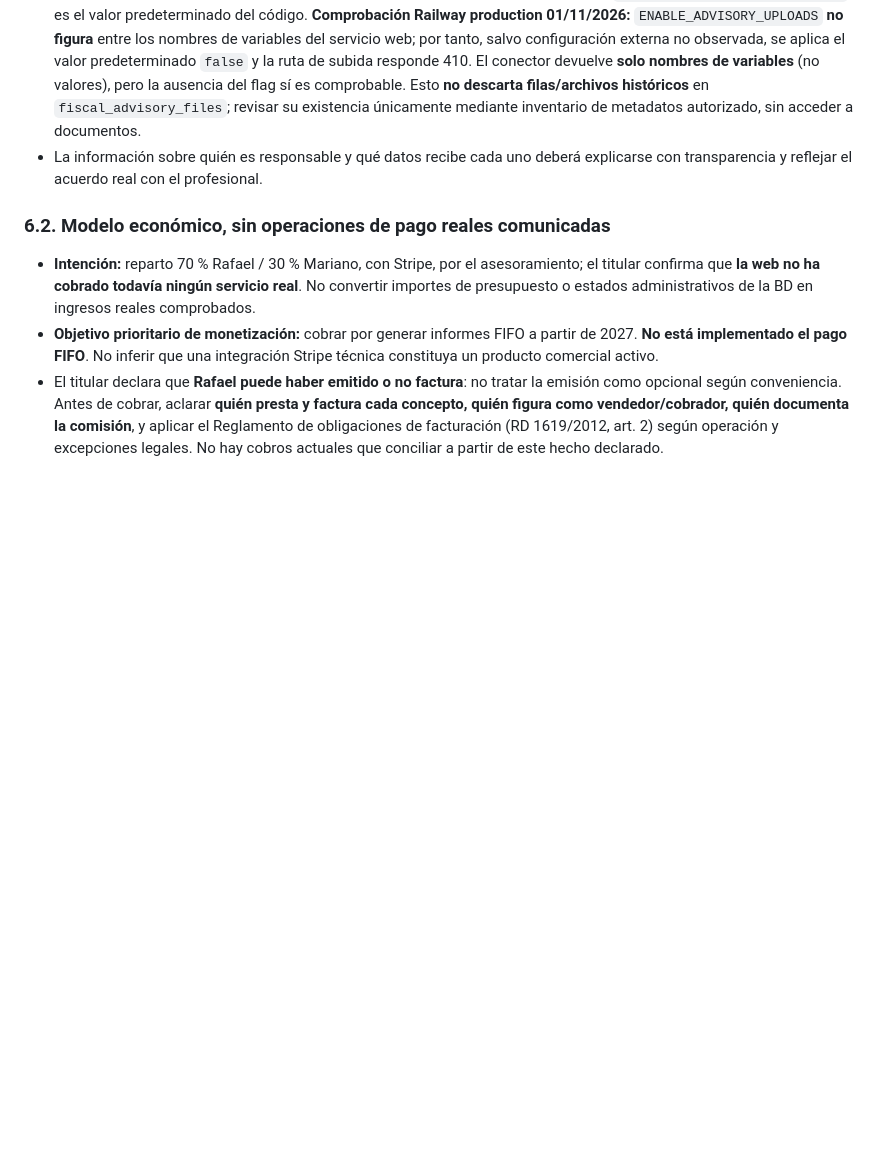
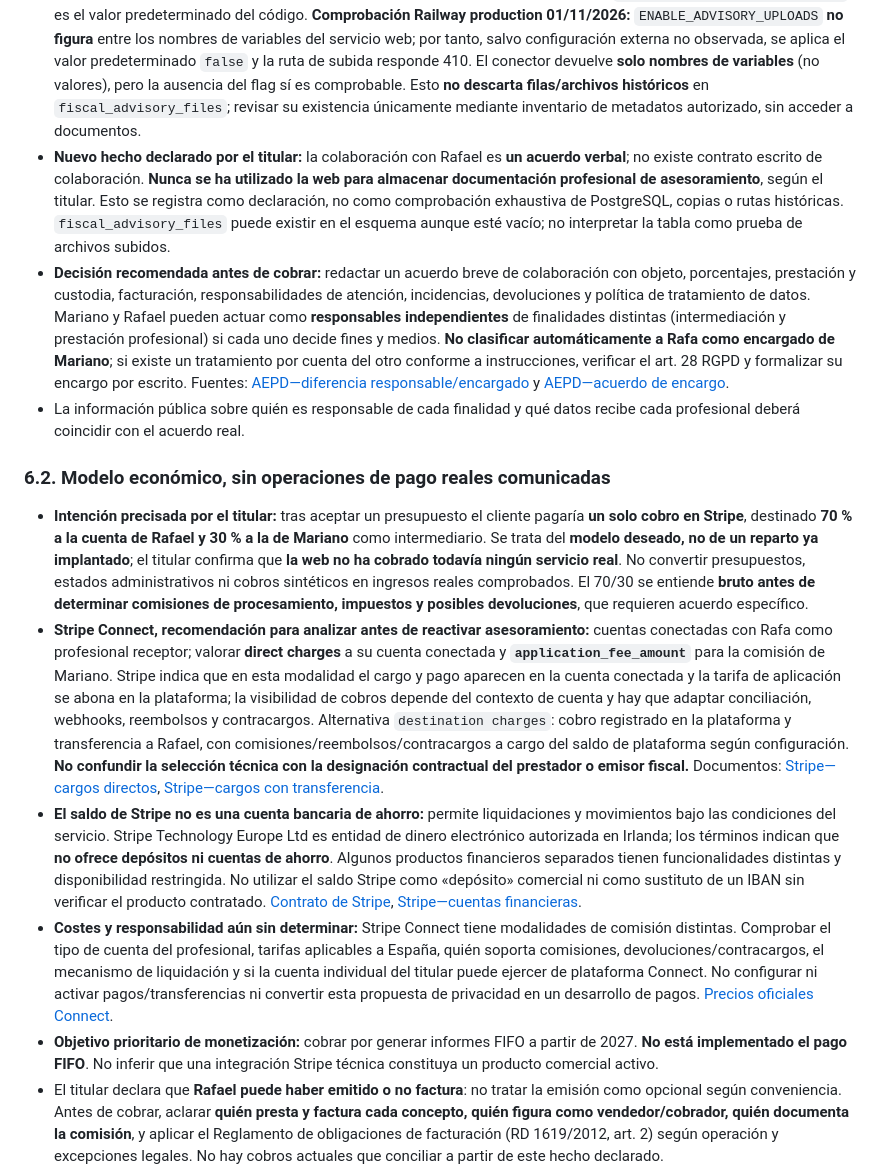
Before and after one commit to MarianoSevilla/fiscal-cripto-, a Markdown page: docs/security/SEC5_PRIV_POLITICA_PARA_APROBACION_20261101.md, the part around the change. GitHub-like rendering; blank space fills up the shorter version.

Commit message:
docs(privacy): cerrar hechos sobre acuerdo verbal, custodia y modelo Stripe Connect sin activar pagos

```diff
--- a/docs/security/SEC5_PRIV_POLITICA_PARA_APROBACION_20261101.md
+++ b/docs/security/SEC5_PRIV_POLITICA_PARA_APROBACION_20261101.md
@@ -101,11 +101,16 @@ La capacidad de **estadísticas potentes, agregadas, sin seguimiento individual
 - **Flujo previsto:** solicitud en la plataforma → Rafael tasa la propuesta → aceptación y pago del usuario → Rafael llama al usuario y recibe directamente en su **correo profesional** los documentos que este decide entregar. El análisis y la conservación del expediente profesional ocurren **en el despacho de Rafael**; el portal no debe recibir ni guardar estos documentos.
 - Rafael es **autónomo, economista colegiado en Valencia, con seguro profesional**, y aplica sus procedimientos profesionales. Esto es coherente con que determine por sí mismo el tratamiento de los expedientes que recibe; **no demuestra automáticamente la clasificación contractual exacta de cada tratamiento ni que el portal no contenga datos personales en formularios, descripciones, estados o notas**. La web conserva su propia información de intermediación.
 - **Prohibición funcional de producto:** no activar ni permitir subida de documentos profesionales por el portal; solo se admiten CSV/Excel para el **cálculo FIFO temporal**, con su limpieza correspondiente. `ENABLE_ADVISORY_UPLOADS=false` es el valor predeterminado del código. **Comprobación Railway production 01/11/2026:** `ENABLE_ADVISORY_UPLOADS` **no figura** entre los nombres de variables del servicio web; por tanto, salvo configuración externa no observada, se aplica el valor predeterminado `false` y la ruta de subida responde 410. El conector devuelve **solo nombres de variables** (no valores), pero la ausencia del flag sí es comprobable. Esto **no descarta filas/archivos históricos** en `fiscal_advisory_files`; revisar su existencia únicamente mediante inventario de metadatos autorizado, sin acceder a documentos.
-- La información sobre quién es responsable y qué datos recibe cada uno deberá explicarse con transparencia y reflejar el acuerdo real con el profesional.
+- **Nuevo hecho declarado por el titular:** la colaboración con Rafael es **un acuerdo verbal**; no existe contrato escrito de colaboración. **Nunca se ha utilizado la web para almacenar documentación profesional de asesoramiento**, según el titular. Esto se registra como declaración, no como comprobación exhaustiva de PostgreSQL, copias o rutas históricas. `fiscal_advisory_files` puede existir en el esquema aunque esté vacío; no interpretar la tabla como prueba de archivos subidos.
+- **Decisión recomendada antes de cobrar:** redactar un acuerdo breve de colaboración con objeto, porcentajes, prestación y custodia, facturación, responsabilidades de atención, incidencias, devoluciones y política de tratamiento de datos. Mariano y Rafael pueden actuar como **responsables independientes** de finalidades distintas (intermediación y prestación profesional) si cada uno decide fines y medios. **No clasificar automáticamente a Rafa como encargado de Mariano**; si existe un tratamiento por cuenta del otro conforme a instrucciones, verificar el art. 28 RGPD y formalizar su encargo por escrito. Fuentes: [AEPD—diferencia responsable/encargado](https://www.aepd.es/preguntas-frecuentes/2-tus-obligaciones-como-responsable-del-tratamiento/8-responsable-y-encargado-del-tratamiento/FAQ-0251-como-se-si-soy-responsable-o-encargado) y [AEPD—acuerdo de encargo](https://www.aepd.es/preguntas-frecuentes/2-tus-obligaciones-como-responsable-del-tratamiento/8-responsable-y-encargado-del-tratamiento/FAQ-0252-sobre-relacion-entre-responsable-y-encargado).
+- La información pública sobre quién es responsable de cada finalidad y qué datos recibe cada profesional deberá coincidir con el acuerdo real.
 
 ### 6.2. Modelo económico, sin operaciones de pago reales comunicadas
 
-- **Intención:** reparto 70 % Rafael / 30 % Mariano, con Stripe, por el asesoramiento; el titular confirma que **la web no ha cobrado todavía ningún servicio real**. No convertir importes de presupuesto o estados administrativos de la BD en ingresos reales comprobados.
+- **Intención precisada por el titular:** tras aceptar un presupuesto el cliente pagaría **un solo cobro en Stripe**, destinado **70 % a la cuenta de Rafael y 30 % a la de Mariano** como intermediario. Se trata del **modelo deseado, no de un reparto ya implantado**; el titular confirma que **la web no ha cobrado todavía ningún servicio real**. No convertir presupuestos, estados administrativos ni cobros sintéticos en ingresos reales comprobados. El 70/30 se entiende **bruto antes de determinar comisiones de procesamiento, impuestos y posibles devoluciones**, que requieren acuerdo específico.
+- **Stripe Connect, recomendación para analizar antes de reactivar asesoramiento:** cuentas conectadas con Rafa como profesional receptor; valorar **direct charges** a su cuenta conectada y **`application_fee_amount`** para la comisión de Mariano. Stripe indica que en esta modalidad el cargo y pago aparecen en la cuenta conectada y la tarifa de aplicación se abona en la plataforma; la visibilidad de cobros depende del contexto de cuenta y hay que adaptar conciliación, webhooks, reembolsos y contracargos. Alternativa `destination charges`: cobro registrado en la plataforma y transferencia a Rafael, con comisiones/reembolsos/contracargos a cargo del saldo de plataforma según configuración. **No confundir la selección técnica con la designación contractual del prestador o emisor fiscal.** Documentos: [Stripe—cargos directos](https://docs.stripe.com/connect/direct-charges.md?platform=web&ui=stripe-hosted), [Stripe—cargos con transferencia](https://docs.stripe.com/connect/destination-charges.md?platform=web&ui=stripe-hosted).
+- **El saldo de Stripe no es una cuenta bancaria de ahorro:** permite liquidaciones y movimientos bajo las condiciones del servicio. Stripe Technology Europe Ltd es entidad de dinero electrónico autorizada en Irlanda; los términos indican que **no ofrece depósitos ni cuentas de ahorro**. Algunos productos financieros separados tienen funcionalidades distintas y disponibilidad restringida. No utilizar el saldo Stripe como «depósito» comercial ni como sustituto de un IBAN sin verificar el producto contratado. [Contrato de Stripe](https://stripe.com/es/legal/ssa), [Stripe—cuentas financieras](https://support.stripe.com/questions/understanding-your-financial-account?locale=es-419).
+- **Costes y responsabilidad aún sin determinar:** Stripe Connect tiene modalidades de comisión distintas. Comprobar el tipo de cuenta del profesional, tarifas aplicables a España, quién soporta comisiones, devoluciones/contracargos, el mecanismo de liquidación y si la cuenta individual del titular puede ejercer de plataforma Connect. No configurar ni activar pagos/transferencias ni convertir esta propuesta de privacidad en un desarrollo de pagos. [Precios oficiales Connect](https://stripe.com/es/connect/pricing).
 - **Objetivo prioritario de monetización:** cobrar por generar informes FIFO a partir de 2027. **No está implementado el pago FIFO**. No inferir que una integración Stripe técnica constituya un producto comercial activo.
 - El titular declara que **Rafael puede haber emitido o no factura**: no tratar la emisión como opcional según conveniencia. Antes de cobrar, aclarar **quién presta y factura cada concepto, quién figura como vendedor/cobrador, quién documenta la comisión**, y aplicar el Reglamento de obligaciones de facturación (RD 1619/2012, art. 2) según operación y excepciones legales. No hay cobros actuales que conciliar a partir de este hecho declarado. https://www.boe.es/buscar/act.php?id=BOE-A-2012-14696
 
```
